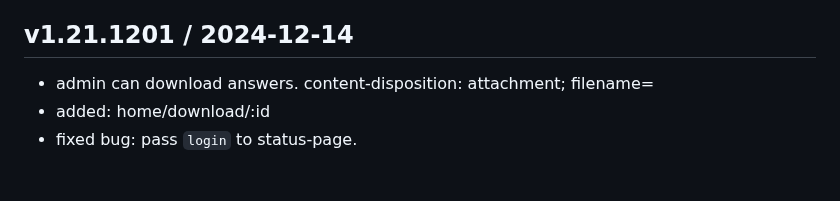
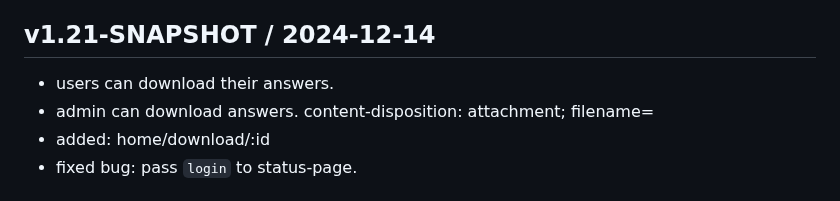
Before and after one commit to hkim0331/py99, a Markdown page: CHANGELOG.md, the part around the change. Drawn GitHub-style.

Commit message:
changelog

```diff
--- a/CHANGELOG.md
+++ b/CHANGELOG.md
@@ -14,8 +14,9 @@
 - 本日のエラー。ruff, doctest, pytest の各エラーを集計して表示する。
 
 
-## v1.21.1201 / 2024-12-14
-
+## v1.21-SNAPSHOT / 2024-12-14
+
+- users can download their answers.
 - admin can download answers.
   content-disposition: attachment; filename=<name>
 - added: home/download/:id
```
